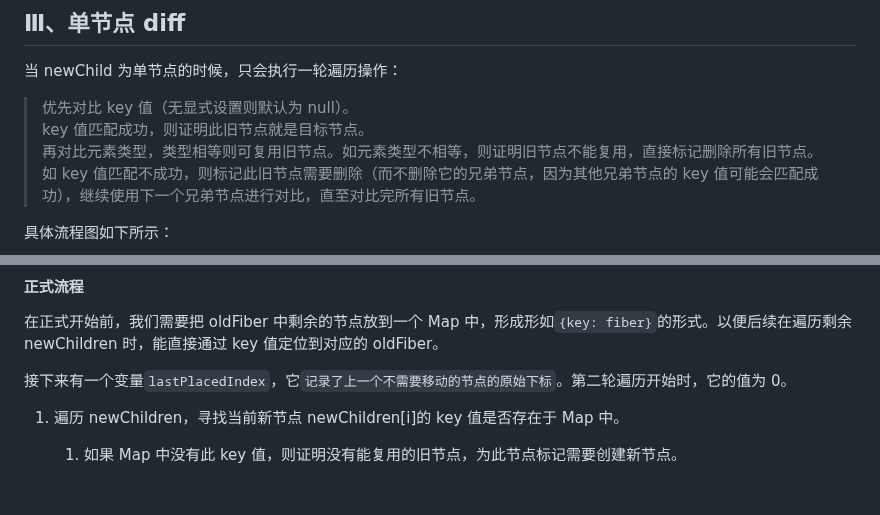
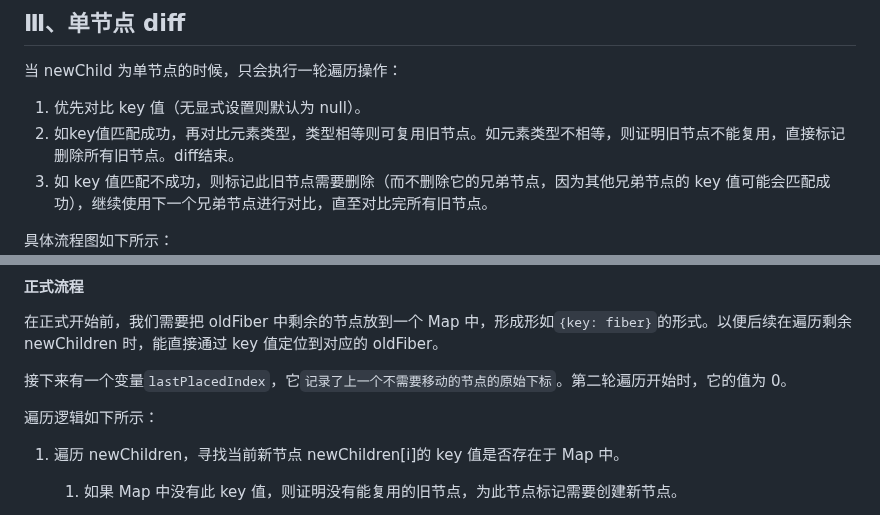
Before and after one commit to lrhhaha/study-notes, a Markdown page: frontend/React/Fiber 双缓存架构与 Diff 算法优化.md, 2 parts joined by grey strips. Drawn GitHub-style; blank space fills up the shorter version.

Commit message:
完善diff算法文章

```diff
--- a/frontend/React/Fiber 双缓存架构与 Diff 算法优化.md
+++ b/frontend/React/Fiber 双缓存架构与 Diff 算法优化.md
@@ -98,10 +98,9 @@ function reconcileChildFibers(
 
 当 newChild 为单节点的时候，只会执行一轮遍历操作：
 
-> 优先对比 key 值（无显式设置则默认为 null）。\
-> key 值匹配成功，则证明此旧节点就是目标节点。\
-> 再对比元素类型，类型相等则可复用旧节点。如元素类型不相等，则证明旧节点不能复用，直接标记删除所有旧节点。\
-> 如 key 值匹配不成功，则标记此旧节点需要删除（而不删除它的兄弟节点，因为其他兄弟节点的 key 值可能会匹配成功），继续使用下一个兄弟节点进行对比，直至对比完所有旧节点。
+1. 优先对比 key 值（无显式设置则默认为 null）。
+2. 如key值匹配成功，再对比元素类型，类型相等则可复用旧节点。如元素类型不相等，则证明旧节点不能复用，直接标记删除所有旧节点。diff结束。
+3. 如 key 值匹配不成功，则标记此旧节点需要删除（而不删除它的兄弟节点，因为其他兄弟节点的 key 值可能会匹配成功），继续使用下一个兄弟节点进行对比，直至对比完所有旧节点。
 
 具体流程图如下所示：
 ![单节点diff历程](../assets/images/react单节点diff流程.png)
@@ -151,6 +150,8 @@ function reconcileChildFibers(
 在正式开始前，我们需要把 oldFiber 中剩余的节点放到一个 Map 中，形成形如`{key: fiber}`的形式。以便后续在遍历剩余 newChildren 时，能直接通过 key 值定位到对应的 oldFiber。
 
 接下来有一个变量`lastPlacedIndex`，它`记录了上一个不需要移动的节点的原始下标`。第二轮遍历开始时，它的值为 0。
+
+遍历逻辑如下所示：
 
 1. 遍历 newChildren，寻找当前新节点 newChildren[i]的 key 值是否存在于 Map 中。
 
```
Also changed, not shown: other parts of frontend/React/Fiber 双缓存架构与 Diff 算法优化.md (+1 -1 lines).
